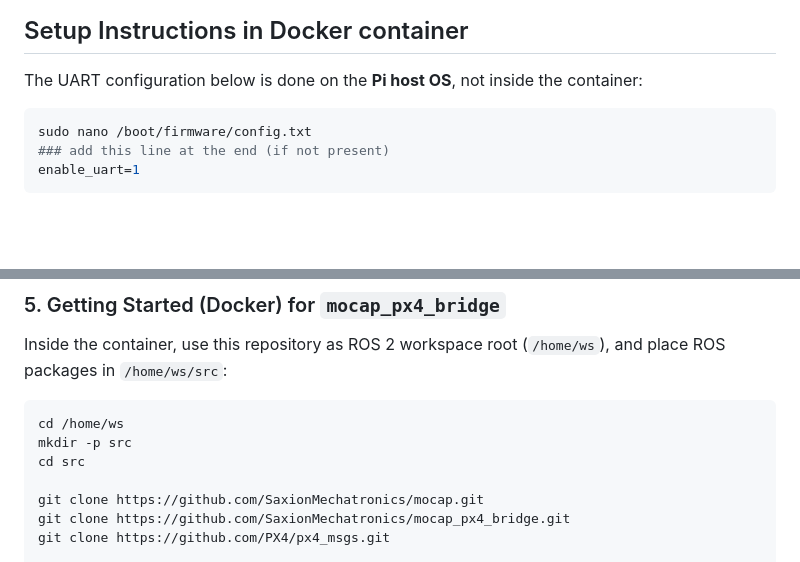
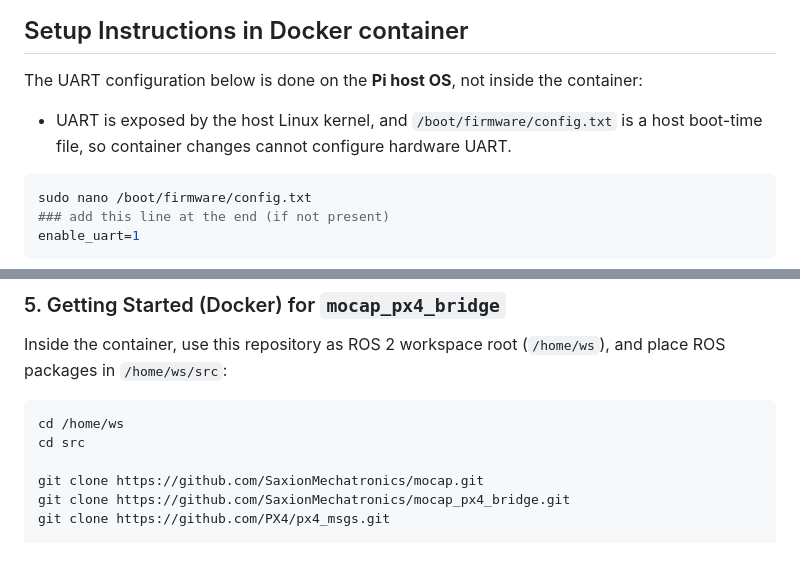
Before and after one commit to Dorten8/MasterThesisDrone, a Markdown page: README.md, 2 parts joined by grey strips. GitHub-like rendering; blank space fills up the shorter version.

Commit message:
Refine README host-UART note and remove redundant mkdir
Agent-Logs-Url: https://github.com/Dorten8/MasterThesisDrone/sessions/a2a64014-854f-43ba-9d7c-9e9122087bc7

Co-authored-by: Dorten8 <142390842+Dorten8@users.noreply.github.com>

````diff
--- a/README.md
+++ b/README.md
@@ -139,6 +139,7 @@ ls -l /dev/ttyAMA* #(the actual hardware UART on Pi5)
 
 ## Setup Instructions in Docker container
 The UART configuration below is done on the **Pi host OS**, not inside the container:
+- UART is exposed by the host Linux kernel, and `/boot/firmware/config.txt` is a host boot-time file, so container changes cannot configure hardware UART.
 ```bash
 sudo nano /boot/firmware/config.txt
 ### add this line at the end (if not present)
@@ -213,7 +214,6 @@ Inside the container, use this repository as ROS 2 workspace root (`/home/ws`),
 
 ```bash
 cd /home/ws
-mkdir -p src
 cd src
 
 git clone https://github.com/SaxionMechatronics/mocap.git
````
